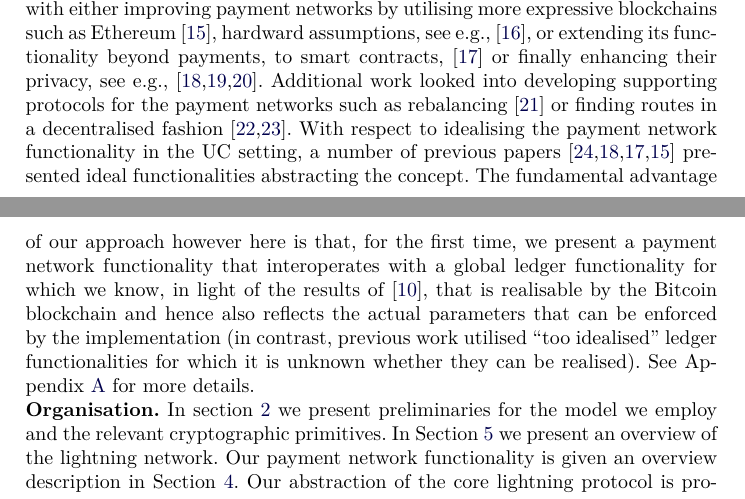
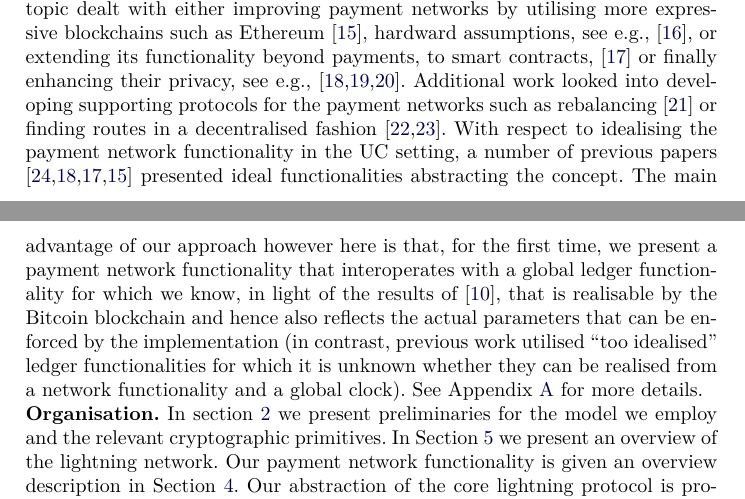
Before and after one commit to OrfeasLitos/PaymentChannels, a LaTeX paper (src/paymentChannels.tex, which reads src/intro.tex): two parts of pages 4 and 5 of 84, joined at a grey line, cut so that both start at the same text. Compiled offline with pdfLaTeX.

Commit message:
Water down, clarify realisable ledger advantage

```diff
--- a/src/intro.tex
+++ b/src/intro.tex
@@ -177,15 +177,15 @@ networks such as rebalancing \cite{DBLP:conf/ccs/KhalilG17} or finding routes in
 a decentralised fashion \cite{flare,spider}. With respect to idealising the
 payment network functionality in the UC setting, a number of previous papers
 \cite{DBLP:conf/ccs/DziembowskiFH18,Malavolta:2017:CPP:3133956.3134096,sprites,perun}
-presented ideal functionalities abstracting the concept. The fundamental
-advantage of our approach however here is that, for the first time, we present a
-payment network functionality that interoperates with a global ledger
-functionality for which we know, in light of the results of \cite{BMTZ17}, that
-is realisable by the Bitcoin blockchain and hence also reflects the actual
-parameters that can be enforced by the implementation (in contrast, previous
-work utilised ``too idealised'' ledger functionalities for which it is unknown
-whether they can be realised). See Appendix~\ref{appendix:relwork} for more
-details.
+presented ideal functionalities abstracting the concept. The main advantage of
+our approach however here is that, for the first time, we present a payment
+network functionality that interoperates with a global ledger functionality for
+which we know, in light of the results of \cite{BMTZ17}, that is realisable by
+the Bitcoin blockchain and hence also reflects the actual parameters that can be
+enforced by the implementation (in contrast, previous work utilised ``too
+idealised'' ledger functionalities for which it is unknown whether they can be
+realised from a network functionality and a global clock). See
+Appendix~\ref{appendix:relwork} for more details.
 
 \noindent {\bf Organisation.} In section~\ref{sec:preliminaries} we present
 preliminaries for the model we employ and the relevant cryptographic primitives.
```
